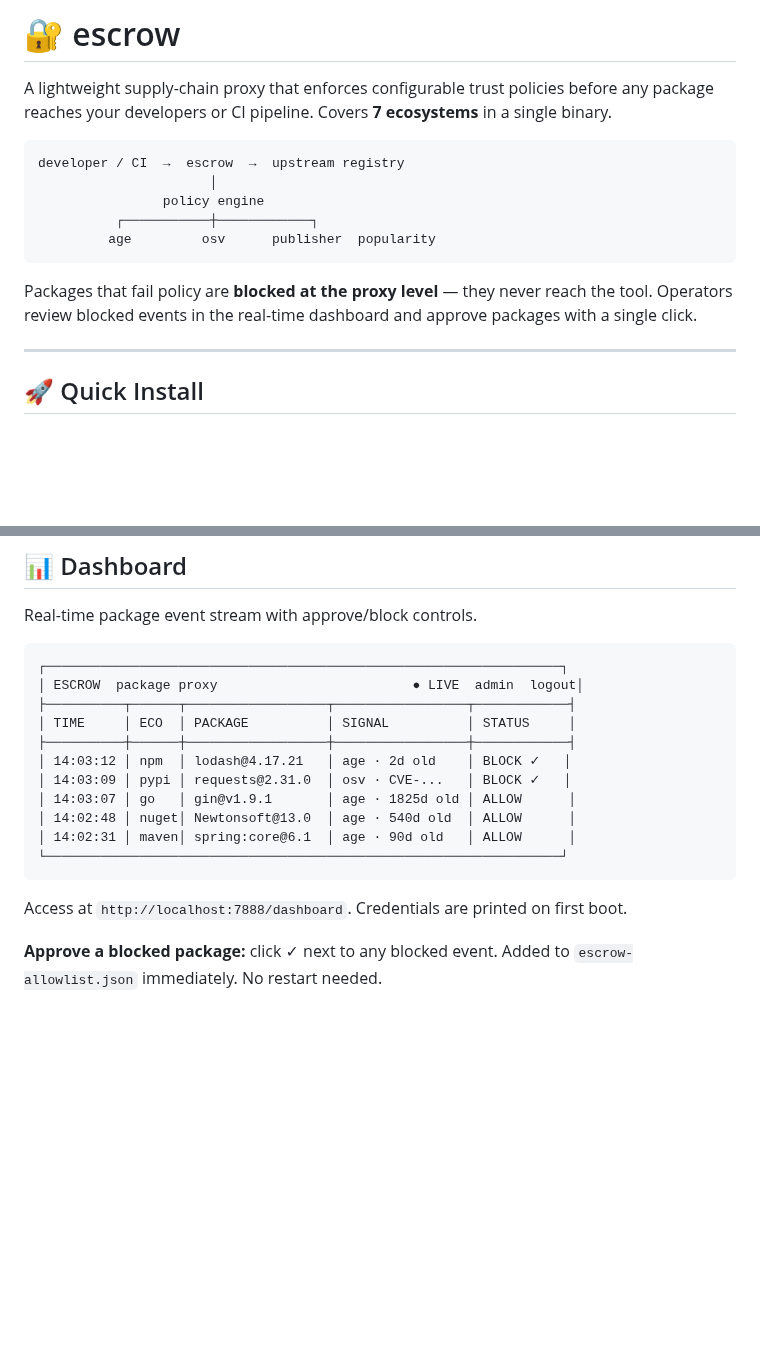
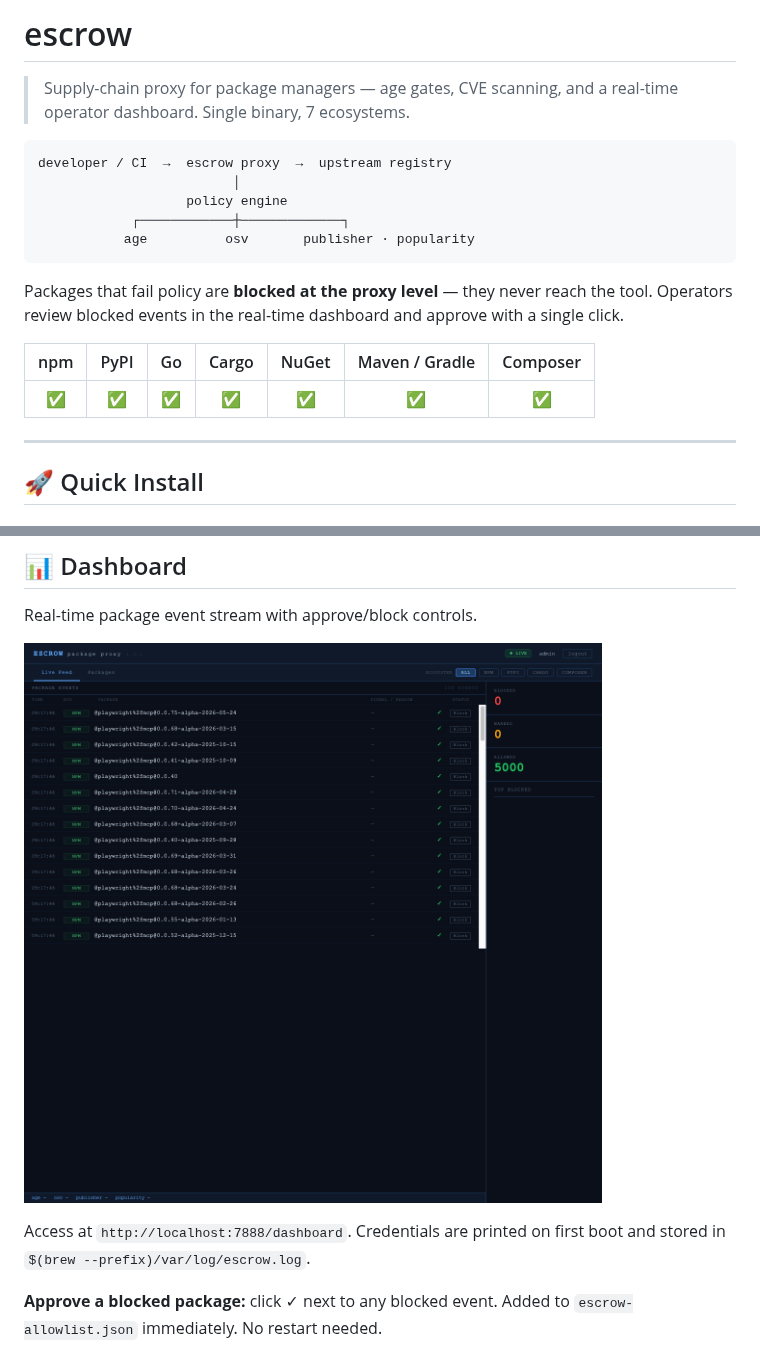
Before and after one commit to jverhoeks/escrow, a Markdown page: README.md, 2 parts joined by grey strips. Drawn GitHub-style; pictures changed too: docs/dashboard-screenshot.png (added); blank space fills up the shorter version.

Commit message:
docs: add dashboard screenshot, tighten README intro and dashboard section

````diff
--- a/README.md
+++ b/README.md
@@ -1,16 +1,20 @@
-# 🔐 escrow
+# escrow
 
-A lightweight supply-chain proxy that enforces configurable trust policies before any package reaches your developers or CI pipeline. Covers **7 ecosystems** in a single binary.
+> Supply-chain proxy for package managers — age gates, CVE scanning, and a real-time operator dashboard. Single binary, 7 ecosystems.
 
 ```
-developer / CI  →  escrow  →  upstream registry
-                      │
-                policy engine
-          ┌───────────┼────────────┐
-         age         osv      publisher  popularity
+developer / CI  →  escrow proxy  →  upstream registry
+                         │
+                   policy engine
+            ┌────────────┼─────────────┐
+           age          osv       publisher · popularity
 ```
 
-Packages that fail policy are **blocked at the proxy level** — they never reach the tool. Operators review blocked events in the real-time dashboard and approve packages with a single click.
+Packages that fail policy are **blocked at the proxy level** — they never reach the tool. Operators review blocked events in the real-time dashboard and approve with a single click.
+
+| npm | PyPI | Go | Cargo | NuGet | Maven / Gradle | Composer |
+|:---:|:----:|:--:|:-----:|:-----:|:--------------:|:--------:|
+| ✅ | ✅ | ✅ | ✅ | ✅ | ✅ | ✅ |
 
 ---
 
@@ -424,21 +428,9 @@ pf and iptables resolve hostnames to IP addresses at rule-load time. This means:
 
 Real-time package event stream with approve/block controls.
 
-```
-┌──────────────────────────────────────────────────────────────────┐
-│ ESCROW  package proxy                         ● LIVE  admin  logout│
-├──────────┬──────┬──────────────────┬─────────────────┬────────────┤
-│ TIME     │ ECO  │ PACKAGE          │ SIGNAL          │ STATUS     │
-├──────────┼──────┼──────────────────┼─────────────────┼────────────┤
-│ 14:03:12 │ npm  │ lodash@4.17.21   │ age · 2d old    │ BLOCK ✓   │
-│ 14:03:09 │ pypi │ requests@2.31.0  │ osv · CVE-...   │ BLOCK ✓   │
-│ 14:03:07 │ go   │ gin@v1.9.1       │ age · 1825d old │ ALLOW      │
-│ 14:02:48 │ nuget│ Newtonsoft@13.0  │ age · 540d old  │ ALLOW      │
-│ 14:02:31 │ maven│ spring:core@6.1  │ age · 90d old   │ ALLOW      │
-└──────────────────────────────────────────────────────────────────┘
-```
+![escrow dashboard](docs/dashboard-screenshot.png)
 
-Access at `http://localhost:7888/dashboard`. Credentials are printed on first boot.
+Access at `http://localhost:7888/dashboard`. Credentials are printed on first boot and stored in `$(brew --prefix)/var/log/escrow.log`.
 
 **Approve a blocked package:** click ✓ next to any blocked event. Added to
 `escrow-allowlist.json` immediately. No restart needed.
````
